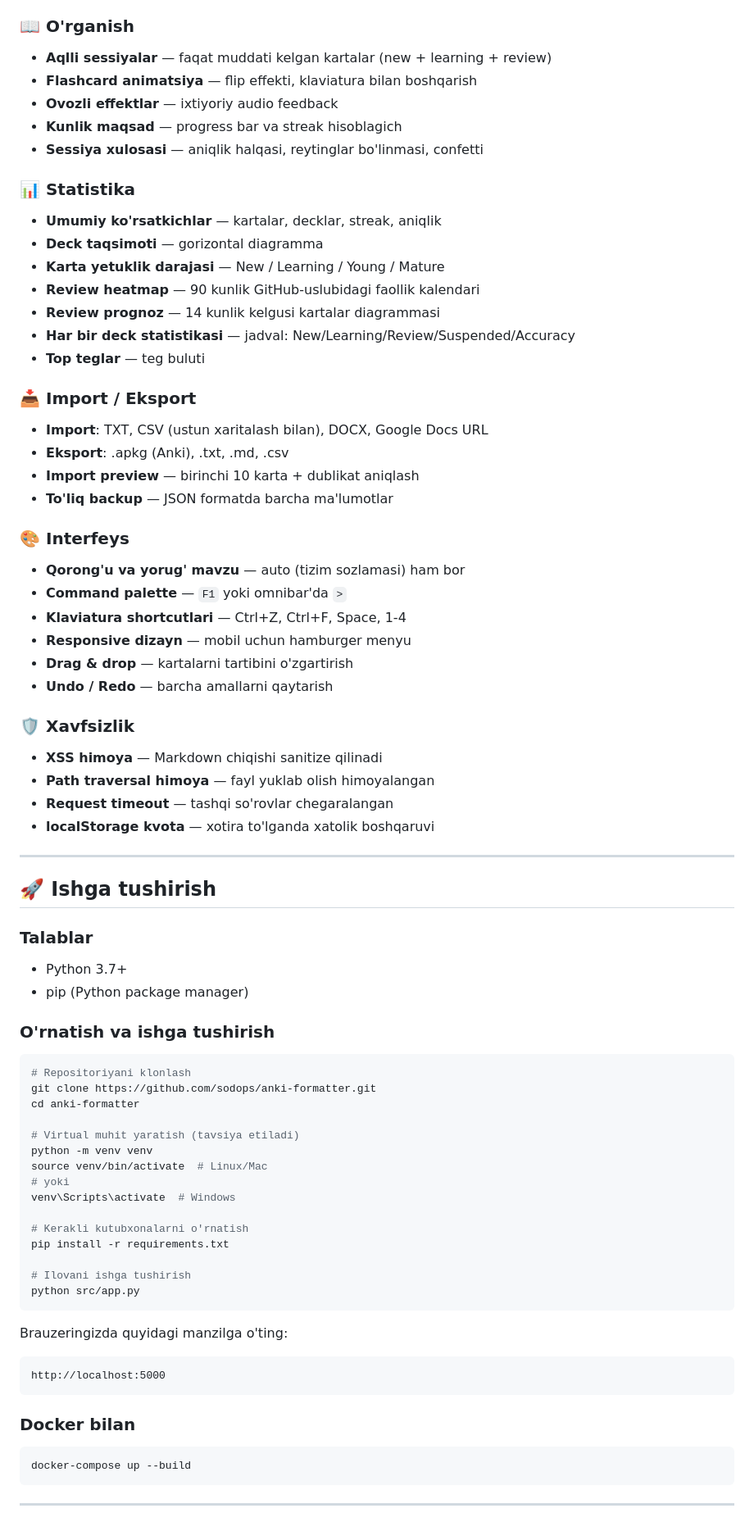
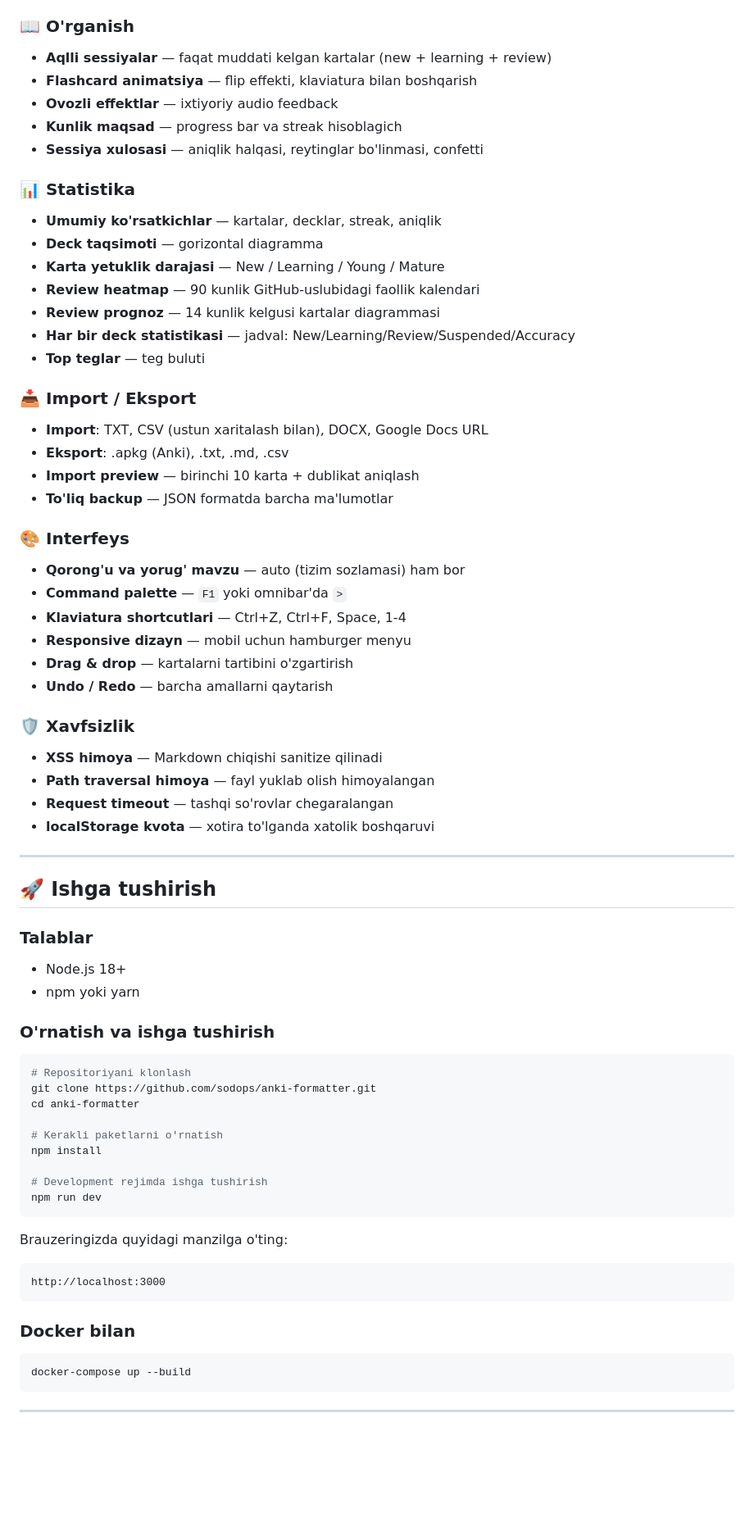
Before and after one commit to sodops/anki-formatter, a Markdown page: README.md, the part around one of its changes. Shown at 82% size. Rendered like a GitHub page; blank space fills up the shorter version.

Commit message:
docs: update README and CHANGELOG for v7.0 (Next.js migration, mobile fixes, accessibility)

````diff
--- a/README.md
+++ b/README.md
@@ -31,6 +33,7 @@ Zamonaviy flashcard o'rganish platformasi — **Spaced Repetition (SM-2)** algor
 - **Kartalarni ko'chirish** — decklar orasida move/copy
 
 ### 📖 O'rganish
+
 - **Aqlli sessiyalar** — faqat muddati kelgan kartalar (new + learning + review)
 - **Flashcard animatsiya** — flip effekti, klaviatura bilan boshqarish
 - **Ovozli effektlar** — ixtiyoriy audio feedback
@@ -38,6 +41,7 @@ Zamonaviy flashcard o'rganish platformasi — **Spaced Repetition (SM-2)** algor
 - **Sessiya xulosasi** — aniqlik halqasi, reytinglar bo'linmasi, confetti
 
 ### 📊 Statistika
+
 - **Umumiy ko'rsatkichlar** — kartalar, decklar, streak, aniqlik
 - **Deck taqsimoti** — gorizontal diagramma
 - **Karta yetuklik darajasi** — New / Learning / Young / Mature
@@ -47,12 +51,14 @@ Zamonaviy flashcard o'rganish platformasi — **Spaced Repetition (SM-2)** algor
 - **Top teglar** — teg buluti
 
 ### 📥 Import / Eksport
+
 - **Import**: TXT, CSV (ustun xaritalash bilan), DOCX, Google Docs URL
 - **Eksport**: .apkg (Anki), .txt, .md, .csv
 - **Import preview** — birinchi 10 karta + dublikat aniqlash
 - **To'liq backup** — JSON formatda barcha ma'lumotlar
 
 ### 🎨 Interfeys
+
 - **Qorong'u va yorug' mavzu** — auto (tizim sozlamasi) ham bor
 - **Command palette** — `F1` yoki omnibar'da `>`
 - **Klaviatura shortcutlari** — Ctrl+Z, Ctrl+F, Space, 1-4
@@ -61,6 +67,7 @@ Zamonaviy flashcard o'rganish platformasi — **Spaced Repetition (SM-2)** algor
 - **Undo / Redo** — barcha amallarni qaytarish
 
 ### 🛡️ Xavfsizlik
+
 - **XSS himoya** — Markdown chiqishi sanitize qilinadi
 - **Path traversal himoya** — fayl yuklab olish himoyalangan
 - **Request timeout** — tashqi so'rovlar chegaralangan
@@ -71,8 +78,9 @@ Zamonaviy flashcard o'rganish platformasi — **Spaced Repetition (SM-2)** algor
 ## 🚀 Ishga tushirish
 
 ### Talablar
-- Python 3.7+
-- pip (Python package manager)
+
+- Node.js 18+
+- npm yoki yarn
 
 ### O'rnatish va ishga tushirish
 
@@ -81,25 +89,21 @@ Zamonaviy flashcard o'rganish platformasi — **Spaced Repetition (SM-2)** algor
 git clone https://github.com/sodops/anki-formatter.git
 cd anki-formatter
 
-# Virtual muhit yaratish (tavsiya etiladi)
-python -m venv venv
-source venv/bin/activate  # Linux/Mac
-# yoki
-venv\Scripts\activate  # Windows
+# Kerakli paketlarni o'rnatish
+npm install
 
-# Kerakli kutubxonalarni o'rnatish
-pip install -r requirements.txt
-
-# Ilovani ishga tushirish
-python src/app.py
+# Development rejimda ishga tushirish
+npm run dev
 ```
 
 Brauzeringizda quyidagi manzilga o'ting:
+
 ```
-http://localhost:5000
+http://localhost:3000
 ```
 
 ### Docker bilan
+
 ```bash
 docker-compose up --build
 ```
````
Also changed, not shown: other parts of README.md (+21 -12 lines), CHANGELOG.md (+65 -0 lines).
